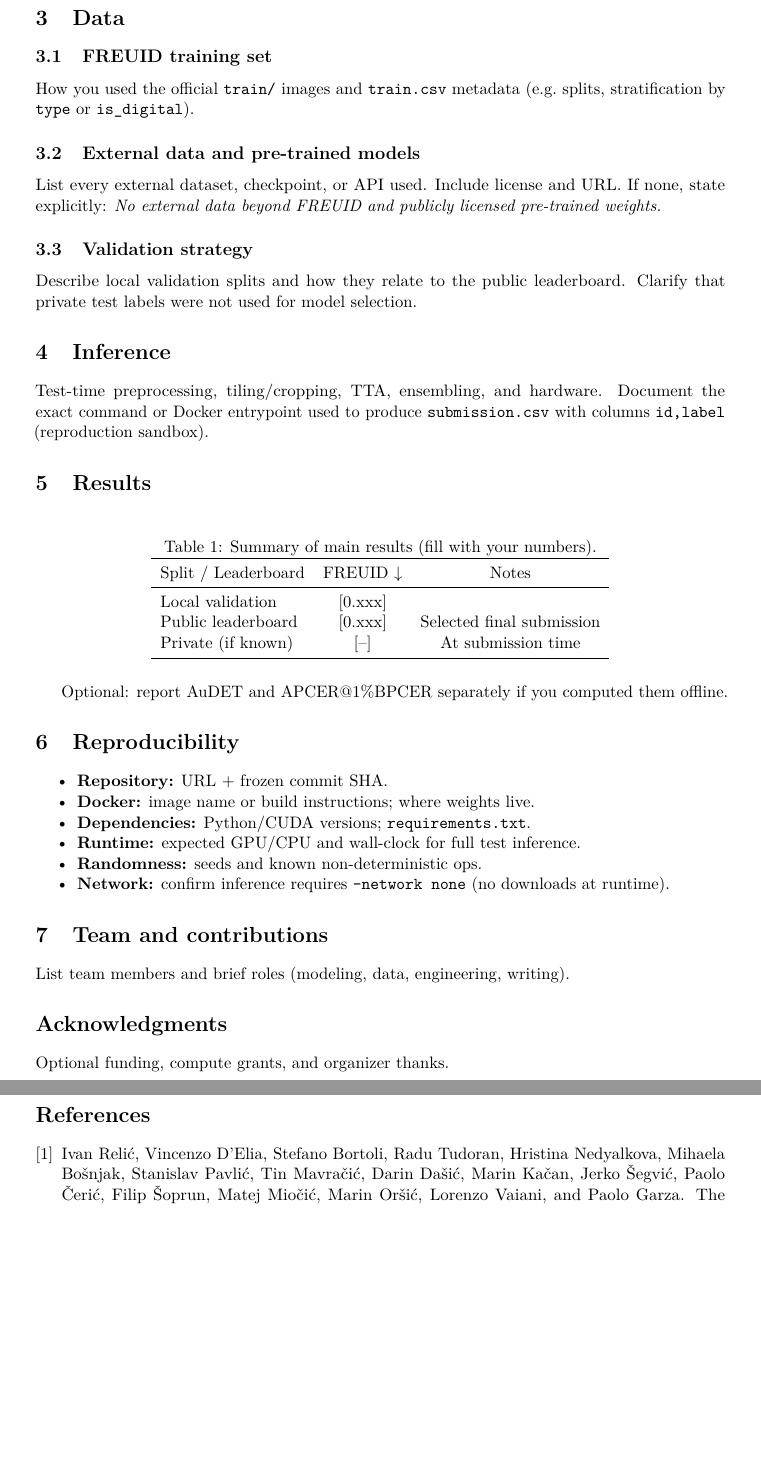
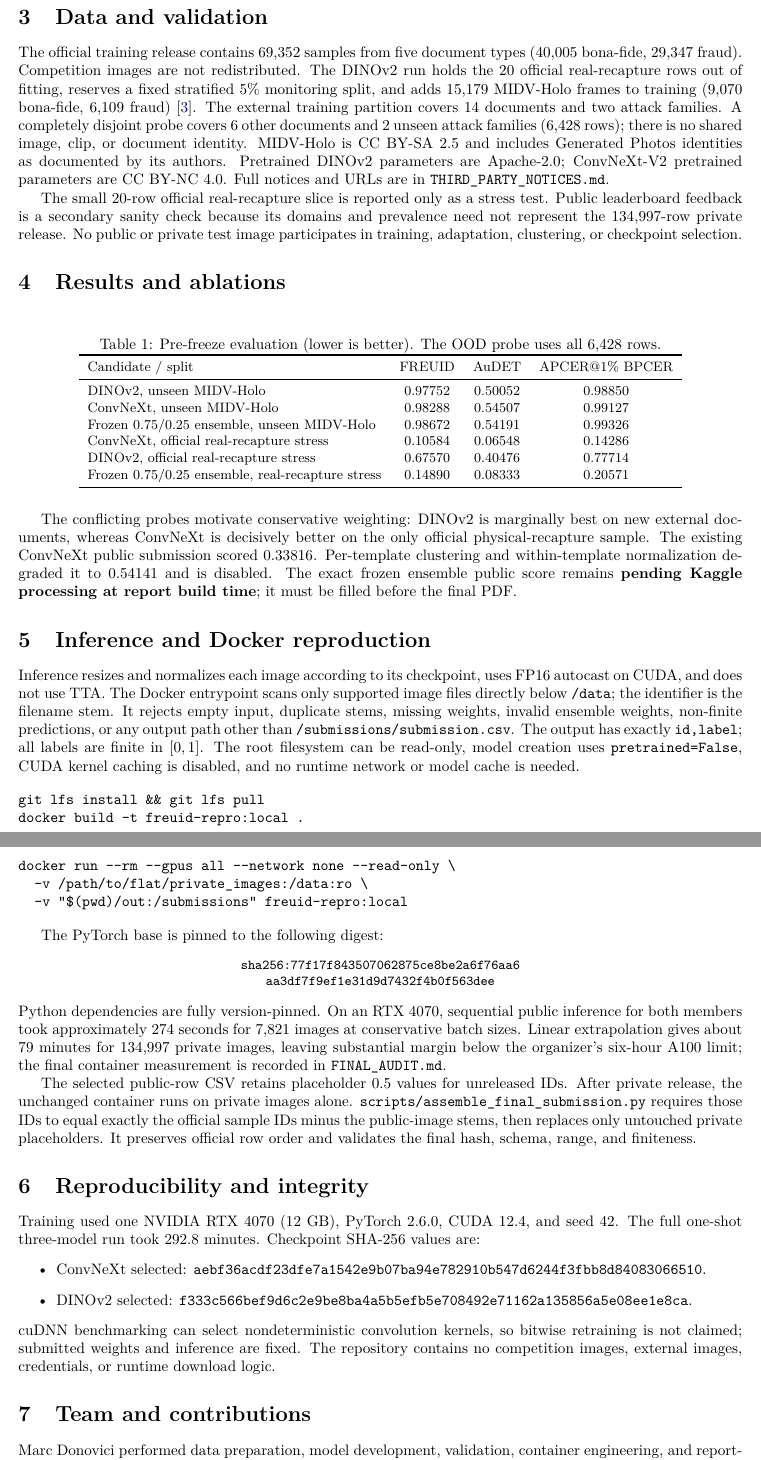
Before and after one commit to Marc-Dvci/FREUID, a LaTeX paper (Documents for submission/Technical report/freuid_technical_report.tex): two parts of pages 2 and 3 of 3, joined at a grey line, cut at the place of the change, the shorter picture padded with empty space. Compiled offline with pdfLaTeX.

Commit message:
Add technical report PDF and fill frozen identity fields
Records Kaggle team marcdonovici and frozen source commit
4db0ae5fd62c739a9398175c78e32add4f418a22 in the report and reply template.
Documentation only; no model, weight, or hyperparameter change.

```diff
--- a/Documents for submission/Technical report/freuid_technical_report.tex
+++ b/Documents for submission/Technical report/freuid_technical_report.tex
@@ -80 +80,11 @@ pre-trained weights.
 
+\section{Data and validation}
+The official training release contains 69,352 samples from five document types (40,005 bona-fide,
+29,347 fraud). Competition images are not redistributed. The DINOv2 run holds the 20 official
+real-recapture rows out of fitting, reserves a fixed stratified 5\% monitoring split, and adds
+15,179 MIDV-Holo frames to training (9,070 bona-fide, 6,109 fraud)~\cite{midvholo}. The external
+training partition covers 14 documents and two attack families. A completely disjoint probe covers
+6 other documents and 2 unseen attack families (6,428 rows); there is no shared image, clip, or
+document identity. MIDV-Holo is CC BY-SA 2.5 and includes Generated Photos identities as documented
+by its authors. Pretrained DINOv2 parameters are Apache-2.0; ConvNeXt-V2 pretrained parameters are
+CC BY-NC 4.0. Full notices and URLs are in \texttt{THIRD\_PARTY\_NOTICES.md}.
@@ -84,59 +91,78 @@ Note any post-processing applied identically at train and test time.
 
-\section{Data}
-\label{sec:data}
+The small 20-row official real-recapture slice is reported only as a stress test. Public leaderboard
+feedback is a secondary sanity check because its domains and prevalence need not represent the
+134,997-row private release. No public or private test image participates in training, adaptation,
+clustering, or checkpoint selection.
 
-\subsection{FREUID training set}
-How you used the official \texttt{train/} images and \texttt{train.csv} metadata
-(e.g.\ splits, stratification by \texttt{type} or \texttt{is\_digital}).
-
-\subsection{External data and pre-trained models}
-List every external dataset, checkpoint, or API used. Include license and URL.
-If none, state explicitly: \emph{No external data beyond FREUID and publicly licensed
-pre-trained weights.}
-
-\subsection{Validation strategy}
-Describe local validation splits and how they relate to the public leaderboard.
-Clarify that private test labels were not used for model selection.
-
-\section{Inference}
-\label{sec:inference}
-Test-time preprocessing, tiling/cropping, TTA, ensembling, and hardware. Document the
-exact command or Docker entrypoint used to produce \texttt{submission.csv} with columns
-\texttt{id,label} (reproduction sandbox).
-
-\section{Results}
-\label{sec:results}
-
+\section{Results and ablations}
 \begin{table}[h]
-  \centering
-  \caption{Summary of main results (fill with your numbers).}
-  \label{tab:results}
-  \begin{tabular}{lcc}
-    \toprule
-    Split / Leaderboard & FREUID $\downarrow$ & Notes \\
-    \midrule
-    Local validation      & [0.xxx] & \\
-    Public leaderboard    & [0.xxx] & Selected final submission \\
-    Private (if known)    & [--]    & At submission time \\
-    \bottomrule
-  \end{tabular}
+\centering\small
+\caption{Pre-freeze evaluation (lower is better). The OOD probe uses all 6,428 rows.}
+\begin{tabular}{lccc}
+\toprule
+Candidate / split & FREUID & AuDET & APCER@1\% BPCER\\
+\midrule
+DINOv2, unseen MIDV-Holo & 0.97752 & 0.50052 & 0.98850\\
+ConvNeXt, unseen MIDV-Holo & 0.98288 & 0.54507 & 0.99127\\
+Frozen 0.75/0.25 ensemble, unseen MIDV-Holo & 0.98672 & 0.54191 & 0.99326\\
+ConvNeXt, official real-recapture stress & 0.10584 & 0.06548 & 0.14286\\
+DINOv2, official real-recapture stress & 0.67570 & 0.40476 & 0.77714\\
+Frozen 0.75/0.25 ensemble, real-recapture stress & 0.14890 & 0.08333 & 0.20571\\
+\bottomrule
+\end{tabular}
 \end{table}
 
-Optional: report AuDET and APCER@1\%BPCER separately if you computed them offline.
+The conflicting probes motivate conservative weighting: DINOv2 is marginally best on new external
+documents, whereas ConvNeXt is decisively better on the only official physical-recapture sample.
+The existing ConvNeXt public submission scored 0.33816. Per-template clustering and within-template
+normalization degraded it to 0.54141 and is disabled. The exact frozen ensemble public score remains
+\textbf{pending Kaggle processing at report build time}; it must be filled before the final PDF.
 
-\section{Reproducibility}
-\label{sec:repro}
-\begin{itemize}[noitemsep]
-  \item \textbf{Repository:} URL + frozen commit SHA.
-  \item \textbf{Docker:} image name or build instructions; where weights live.
-  \item \textbf{Dependencies:} Python/CUDA versions; \texttt{requirements.txt}.
-  \item \textbf{Runtime:} expected GPU/CPU and wall-clock for full test inference.
-  \item \textbf{Randomness:} seeds and known non-deterministic ops.
-  \item \textbf{Network:} confirm inference requires \texttt{--network none} (no downloads at runtime).
+\section{Inference and Docker reproduction}
+Inference resizes and normalizes each image according to its checkpoint, uses FP16 autocast on CUDA,
+and does not use TTA. The Docker entrypoint scans only supported image files directly below
+\texttt{/data}; the identifier is the filename stem. It rejects empty input, duplicate stems,
+missing weights, invalid ensemble weights, non-finite predictions, or any output path other than
+\texttt{/submissions/submission.csv}. The output has exactly \texttt{id,label}; all labels are finite
+in $[0,1]$. The root filesystem can be read-only, model creation uses
+\texttt{pretrained=False}, CUDA kernel caching is disabled, and no runtime network or model cache is
+needed.
+
+\begin{verbatim}
+git lfs install && git lfs pull
+docker build -t freuid-repro:local .
+docker run --rm --gpus all --network none --read-only \
+  -v /path/to/flat/private_images:/data:ro \
+  -v "$(pwd)/out:/submissions" freuid-repro:local
+\end{verbatim}
+
+The PyTorch base is pinned to the following digest:
+\begin{center}\small\ttfamily
+sha256:77f17f843507062875ce8be2a6f76aa6\\
+aa3df7f9ef1e31d9d7432f4b0f563dee
+\end{center}
+Python dependencies are fully version-pinned. On an RTX 4070, sequential public inference for both
+members took approximately 274 seconds for 7,821 images at conservative batch sizes. Linear
+extrapolation gives about 79 minutes for 134,997 private images, leaving substantial margin below
+the organizer's six-hour A100 limit; the final container measurement is recorded in
+\texttt{FINAL\_AUDIT.md}.
+
+The selected public-row CSV retains placeholder 0.5 values for unreleased IDs. After private release,
+the unchanged container runs on private images alone. \texttt{scripts/assemble\_final\_submission.py}
+requires those IDs to equal exactly the official sample IDs minus the public-image stems, then replaces
+only untouched private placeholders. It preserves official row order and validates the final hash,
+schema, range, and finiteness.
+
+\section{Reproducibility and integrity}
+Training used one NVIDIA RTX 4070 (12 GB), PyTorch 2.6.0, CUDA 12.4, and seed 42. The full one-shot
+three-model run took 292.8 minutes. Checkpoint SHA-256 values are:
+\begin{itemize}
+\item ConvNeXt selected: \texttt{aebf36acdf23dfe7a1542e9b07ba94e782910b547d6244f3fbb8d84083066510}.
+\item DINOv2 selected: \texttt{f333c566bef9d6c2e9be8ba4a5b5efb5e708492e71162a135856a5e08ee1e8ca}.
 \end{itemize}
+cuDNN benchmarking can select nondeterministic convolution kernels, so bitwise retraining is not
+claimed; submitted weights and inference are fixed. The repository contains no competition images,
+external images, credentials, or runtime download logic.
 
 \section{Team and contributions}
-List team members and brief roles (modeling, data, engineering, writing).
-
-\section*{Acknowledgments}
-Optional funding, compute grants, and organizer thanks.
+Marc Donovici performed data preparation, model development, validation, container engineering, and
```
Also changed, not shown: Documents for submission/Kaggle submission reply template/REPLY_TEMPLATE.txt (+13 -8 lines), Documents for submission/Technical report/references.bib (+19 -6 lines), Documents for submission/Technical report/freuid_technical_report.pdf (added), Documents for submission/Technical report/freuid_technical_report.tex (152 more changed lines).
